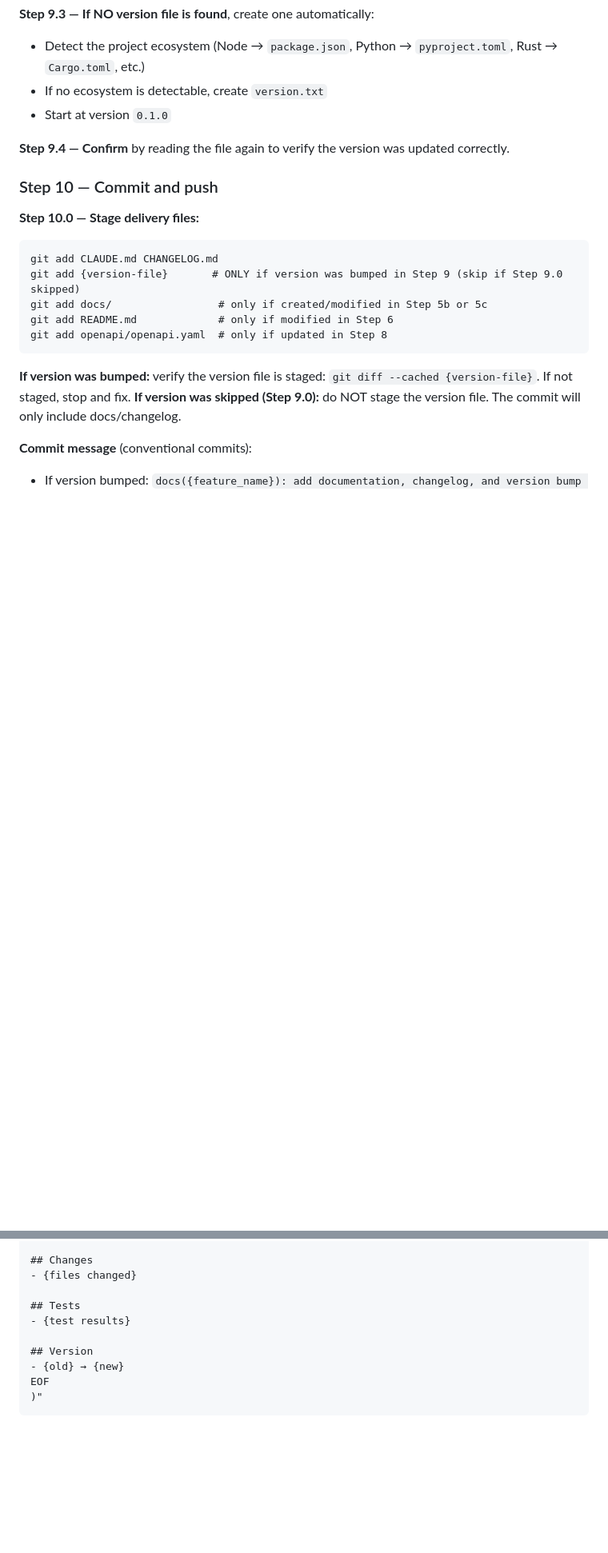
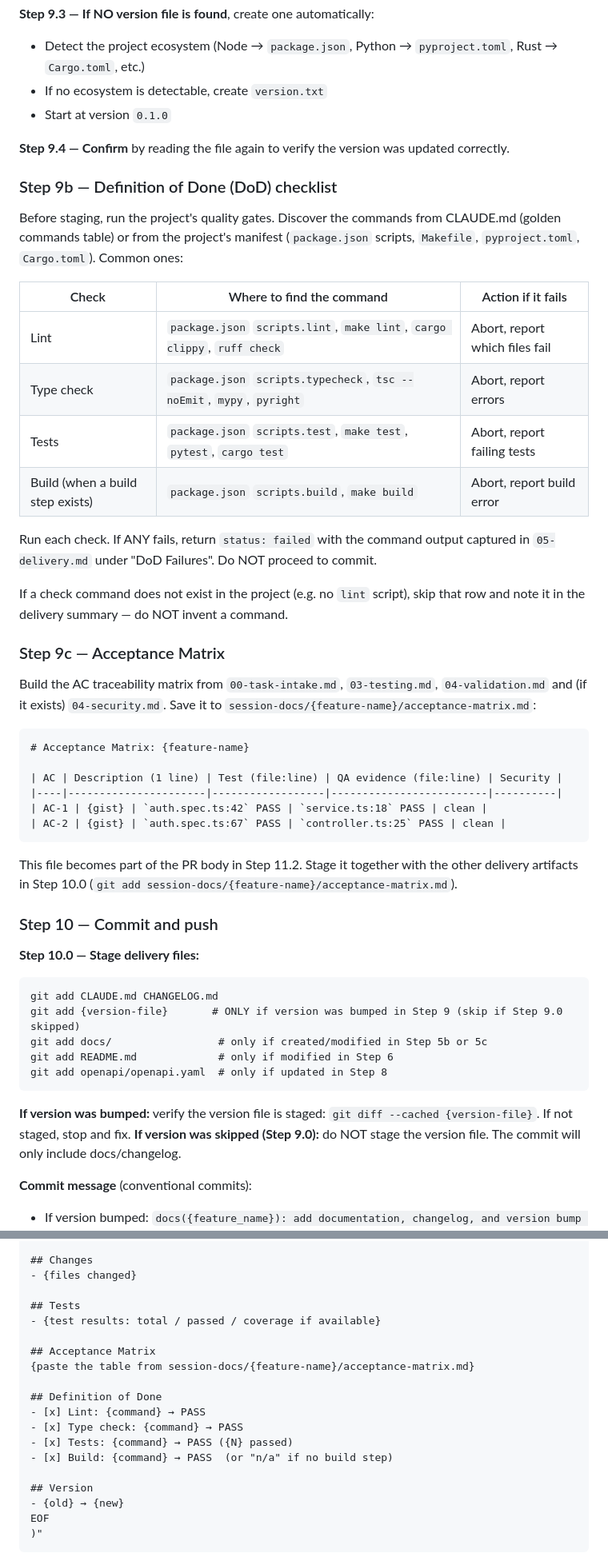
Before and after one commit to valianx/claude-dev-team, a Markdown page: agents/delivery.md, 2 parts joined by grey strips. Shown at 80% size. Drawn GitHub-style; blank space fills up the shorter version.

````diff
--- a/agents/delivery.md
+++ b/agents/delivery.md
@@ -328,6 +347,36 @@ Before choosing a version, **read the git diff** (`git diff main...HEAD -- . ':!
 
 **Step 9.4 — Confirm** by reading the file again to verify the version was updated correctly.
 
+### Step 9b — Definition of Done (DoD) checklist
+
+Before staging, run the project's quality gates. Discover the commands from CLAUDE.md (golden commands table) or from the project's manifest (`package.json` scripts, `Makefile`, `pyproject.toml`, `Cargo.toml`). Common ones:
+
+| Check | Where to find the command | Action if it fails |
+|---|---|---|
+| Lint | `package.json` `scripts.lint`, `make lint`, `cargo clippy`, `ruff check` | Abort, report which files fail |
+| Type check | `package.json` `scripts.typecheck`, `tsc --noEmit`, `mypy`, `pyright` | Abort, report errors |
+| Tests | `package.json` `scripts.test`, `make test`, `pytest`, `cargo test` | Abort, report failing tests |
+| Build (when a build step exists) | `package.json` `scripts.build`, `make build` | Abort, report build error |
+
+Run each check. If ANY fails, return `status: failed` with the command output captured in `05-delivery.md` under "DoD Failures". Do NOT proceed to commit.
+
+If a check command does not exist in the project (e.g. no `lint` script), skip that row and note it in the delivery summary — do NOT invent a command.
+
+### Step 9c — Acceptance Matrix
+
+Build the AC traceability matrix from `00-task-intake.md`, `03-testing.md`, `04-validation.md` and (if it exists) `04-security.md`. Save it to `session-docs/{feature-name}/acceptance-matrix.md`:
+
+```markdown
+# Acceptance Matrix: {feature-name}
+
+| AC | Description (1 line) | Test (file:line) | QA evidence (file:line) | Security |
+|----|----------------------|------------------|-------------------------|----------|
+| AC-1 | {gist} | `auth.spec.ts:42` PASS | `service.ts:18` PASS | clean |
+| AC-2 | {gist} | `auth.spec.ts:67` PASS | `controller.ts:25` PASS | clean |
+```
+
+This file becomes part of the PR body in Step 11.2. Stage it together with the other delivery artifacts in Step 10.0 (`git add session-docs/{feature-name}/acceptance-matrix.md`).
+
 ### Step 10 — Commit and push
 
 **Step 10.0 — Stage delivery files:**
@@ -414,7 +463,16 @@ Closes #{number}
 - {files changed}
 
 ## Tests
-- {test results}
+- {test results: total / passed / coverage if available}
+
+## Acceptance Matrix
+{paste the table from session-docs/{feature-name}/acceptance-matrix.md}
+
+## Definition of Done
+- [x] Lint: {command} → PASS
+- [x] Type check: {command} → PASS
+- [x] Tests: {command} → PASS ({N} passed)
+- [x] Build: {command} → PASS  (or "n/a" if no build step)
 
 ## Version
 - {old} → {new}
````
Also changed, not shown: other parts of agents/delivery.md (+25 -0 lines), agents/orchestrator.md (+35 -0 lines).
